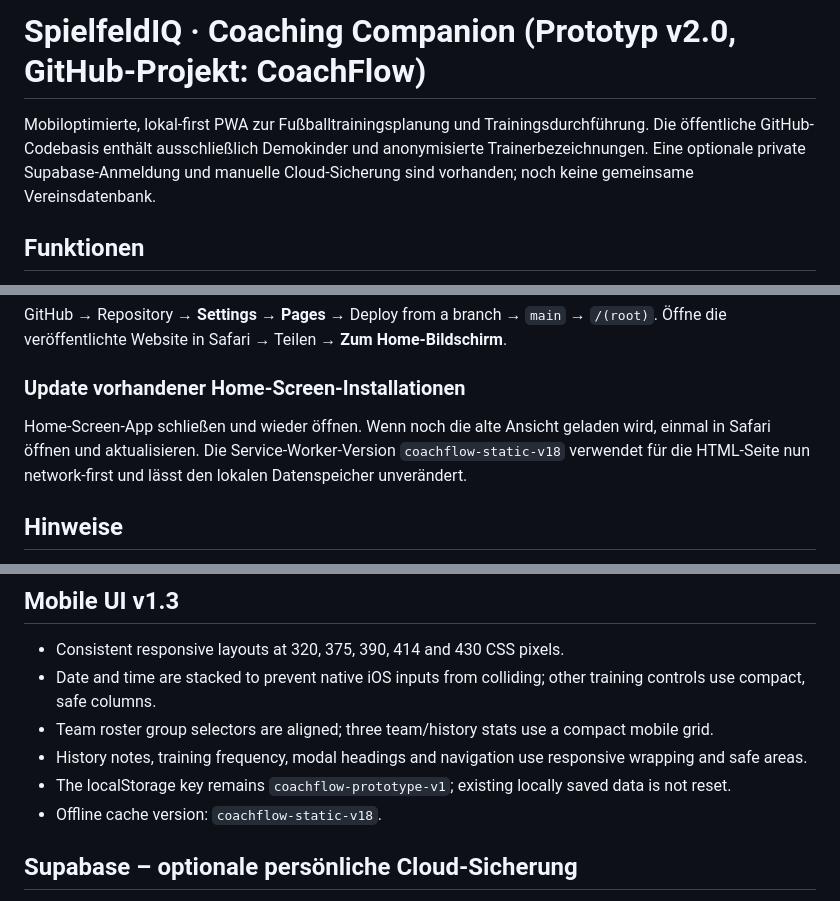
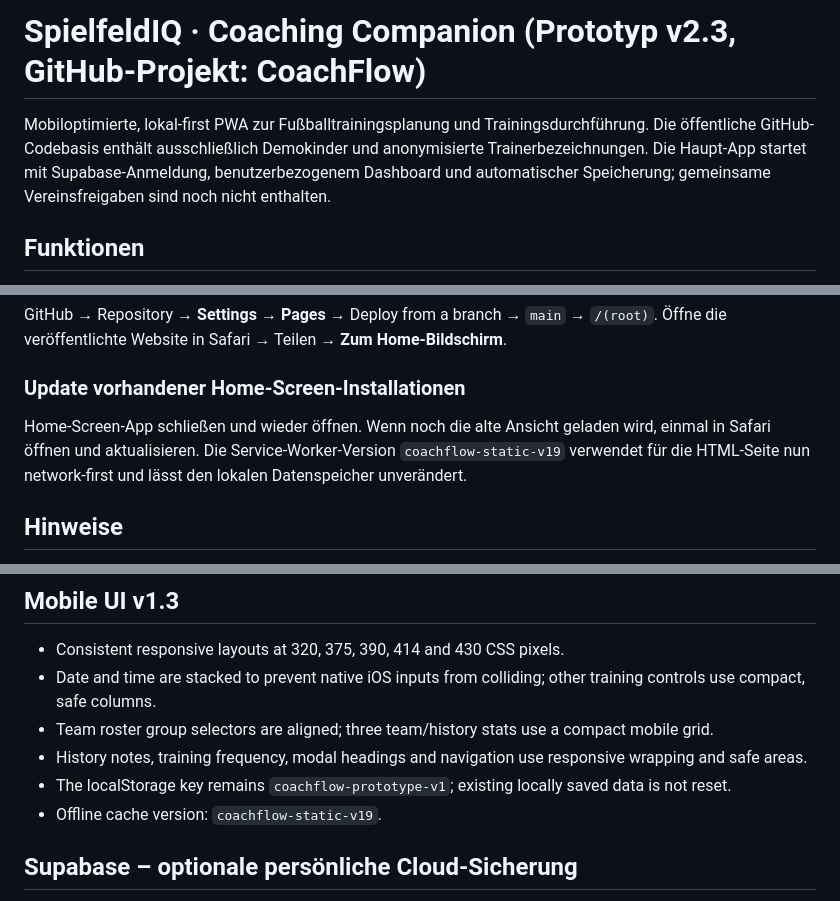
Before and after one commit to marinkarimovic/coachflow, a Markdown page: README.md, 3 parts joined by grey strips. Drawn GitHub-style.

```diff
--- a/README.md
+++ b/README.md
@@ -1,6 +1,6 @@
-# SpielfeldIQ · Coaching Companion (Prototyp v2.0, GitHub-Projekt: CoachFlow)
+# SpielfeldIQ · Coaching Companion (Prototyp v2.3, GitHub-Projekt: CoachFlow)
 
-Mobiloptimierte, lokal-first PWA zur Fußballtrainingsplanung und Trainingsdurchführung. Die öffentliche GitHub-Codebasis enthält ausschließlich Demokinder und anonymisierte Trainerbezeichnungen. Eine optionale private Supabase-Anmeldung und manuelle Cloud-Sicherung sind vorhanden; noch keine gemeinsame Vereinsdatenbank.
+Mobiloptimierte, lokal-first PWA zur Fußballtrainingsplanung und Trainingsdurchführung. Die öffentliche GitHub-Codebasis enthält ausschließlich Demokinder und anonymisierte Trainerbezeichnungen. Die Haupt-App startet mit Supabase-Anmeldung, benutzerbezogenem Dashboard und automatischer Speicherung; gemeinsame Vereinsfreigaben sind noch nicht enthalten.
 
 ## Funktionen
 - 16 Beispielübungen plus eigene Einträge, Filter, Favoriten und Trainingsstatistik.
@@ -18,7 +18,7 @@ GitHub → Repository → **Settings → Pages** → Deploy from a branch → `m
 Öffne die veröffentlichte Website in Safari → Teilen → **Zum Home-Bildschirm**.
 
 ### Update vorhandener Home-Screen-Installationen
-Home-Screen-App schließen und wieder öffnen. Wenn noch die alte Ansicht geladen wird, einmal in Safari öffnen und aktualisieren. Die Service-Worker-Version `coachflow-static-v18` verwendet für die HTML-Seite nun network-first und lässt den lokalen Datenspeicher unverändert.
+Home-Screen-App schließen und wieder öffnen. Wenn noch die alte Ansicht geladen wird, einmal in Safari öffnen und aktualisieren. Die Service-Worker-Version `coachflow-static-v19` verwendet für die HTML-Seite nun network-first und lässt den lokalen Datenspeicher unverändert.
 
 ## Hinweise
 - **Keine automatisierte KI und kein automatischer Import fremder Videoinhalte**: Vorschläge sind regelbasiert. Diagramme sind ausdrücklich schematische Beispieldarstellungen und bilden nicht notwendigerweise den Originalübungsaufbau ab.
@@ -48,7 +48,7 @@ Diese App dient zunächst als Prototyp. Für produktiven Vereinseinsatz sind Aut
 - Team roster group selectors are aligned; three team/history stats use a compact mobile grid.
 - History notes, training frequency, modal headings and navigation use responsive wrapping and safe areas.
 - The localStorage key remains `coachflow-prototype-v1`; existing locally saved data is not reset.
-- Offline cache version: `coachflow-static-v18`.
+- Offline cache version: `coachflow-static-v19`.
 
 
 ## Supabase – optionale persönliche Cloud-Sicherung
```
Also changed, not shown: other parts of README.md (+32 -3 lines).
